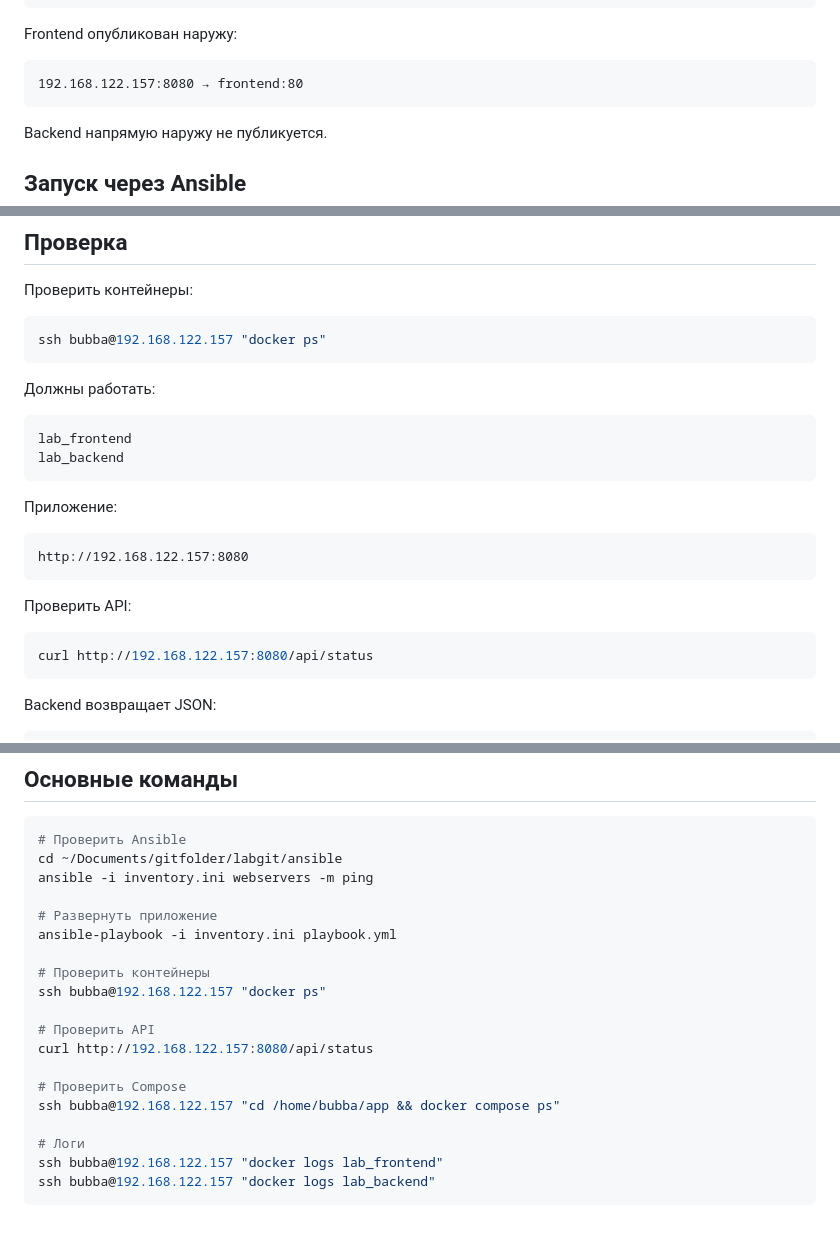
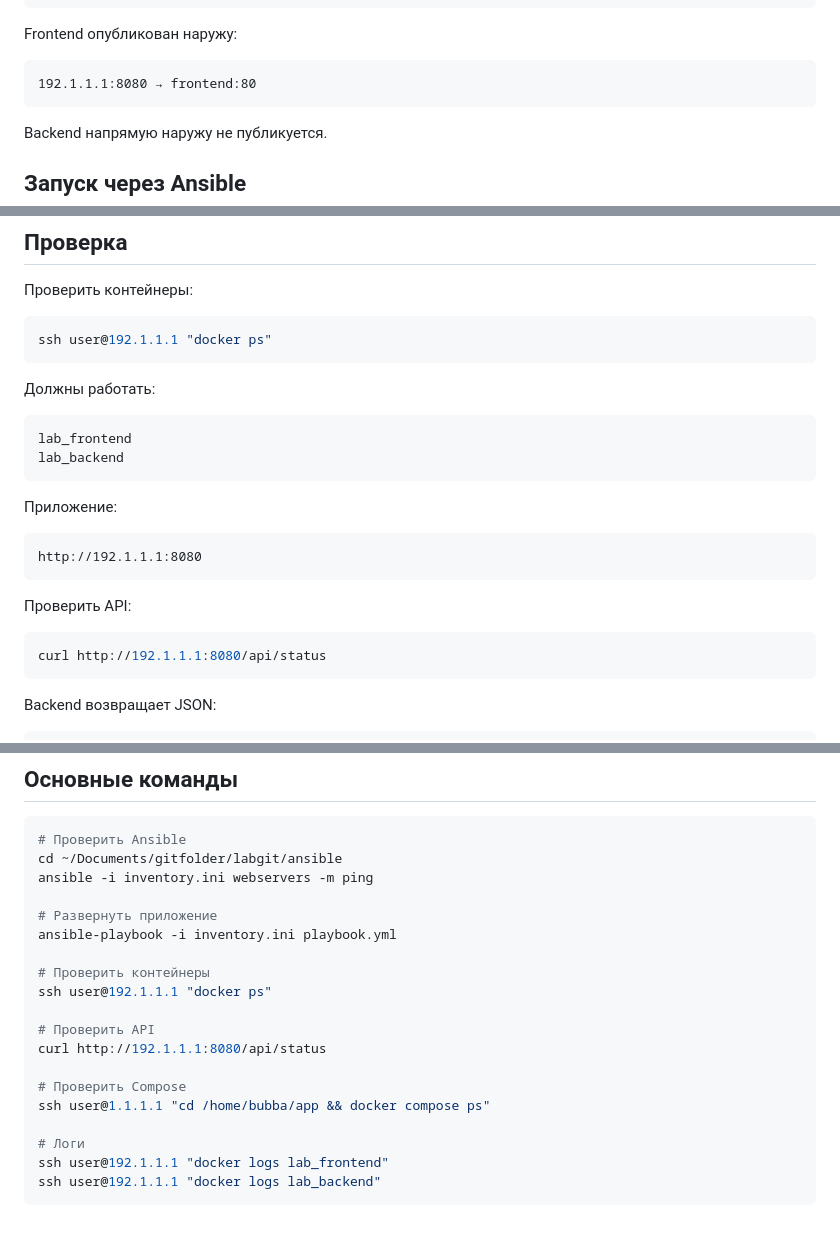
Before and after one commit to DRevin0/labgit, a Markdown page: README.md, 3 parts joined by grey strips. Rendered like a GitHub page.

````diff
--- a/README.md
+++ b/README.md
@@ -36,7 +36,7 @@ labgit/
 Frontend опубликован наружу:
 
 ```text
-192.168.122.157:8080 → frontend:80
+192.1.1.1:8080 → frontend:80
 ```
 
 Backend напрямую наружу не публикуется.
@@ -80,7 +80,7 @@ Playbook:
 Проверить контейнеры:
 
 ```bash
-ssh bubba@192.168.122.157 "docker ps"
+ssh user@192.1.1.1 "docker ps"
 ```
 
 Должны работать:
@@ -93,13 +93,13 @@ lab_backend
 Приложение:
 
 ```text
-http://192.168.122.157:8080
+http://192.1.1.1:8080
 ```
 
 Проверить API:
 
 ```bash
-curl http://192.168.122.157:8080/api/status
+curl http://192.1.1.1:8080/api/status
 ```
 
 Backend возвращает JSON:
@@ -223,15 +223,15 @@ ansible -i inventory.ini webservers -m ping
 ansible-playbook -i inventory.ini playbook.yml
 
 # Проверить контейнеры
-ssh bubba@192.168.122.157 "docker ps"
+ssh user@192.1.1.1 "docker ps"
 
 # Проверить API
-curl http://192.168.122.157:8080/api/status
+curl http://192.1.1.1:8080/api/status
 
 # Проверить Compose
-ssh bubba@192.168.122.157 "cd /home/bubba/app && docker compose ps"
+ssh user@1.1.1.1 "cd /home/bubba/app && docker compose ps"
 
 # Логи
-ssh bubba@192.168.122.157 "docker logs lab_frontend"
-ssh bubba@192.168.122.157 "docker logs lab_backend"
+ssh user@192.1.1.1 "docker logs lab_frontend"
+ssh user@192.1.1.1 "docker logs lab_backend"
 ```
````
Also changed, not shown: other parts of README.md (+1 -1 lines).
